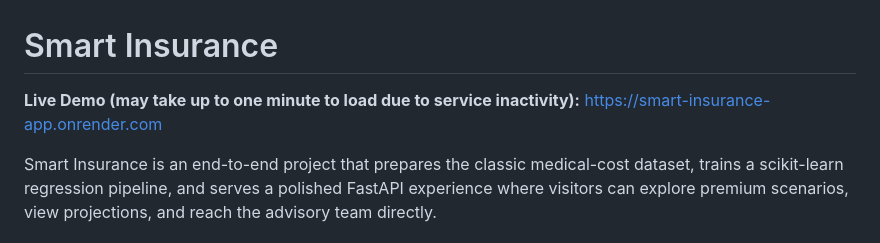
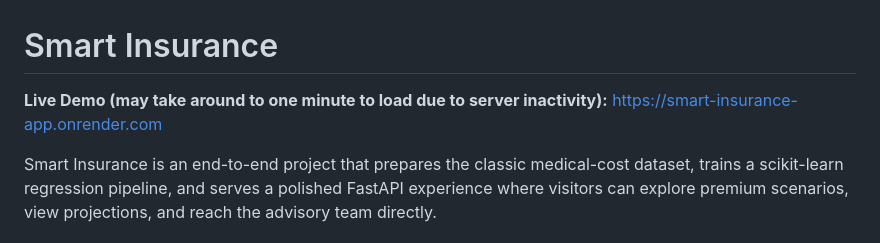
Before and after one commit to gabrielpujadascarrillo-byte/smart-insurance-app, a Markdown page: README.md, the part around the change. Rendered like a GitHub page.

Commit message:
Update live demo loading time description

```diff
--- a/README.md
+++ b/README.md
@@ -1,6 +1,6 @@
 # Smart Insurance
 
-**Live Demo (may take up to one minute to load due to service inactivity):** https://smart-insurance-app.onrender.com
+**Live Demo (may take around to one minute to load due to server inactivity):** https://smart-insurance-app.onrender.com
 
 Smart Insurance is an end-to-end project that prepares the classic medical-cost dataset, trains a scikit-learn regression pipeline, and serves a polished FastAPI experience where visitors can explore premium scenarios, view projections, and reach the advisory team directly.
 
```
